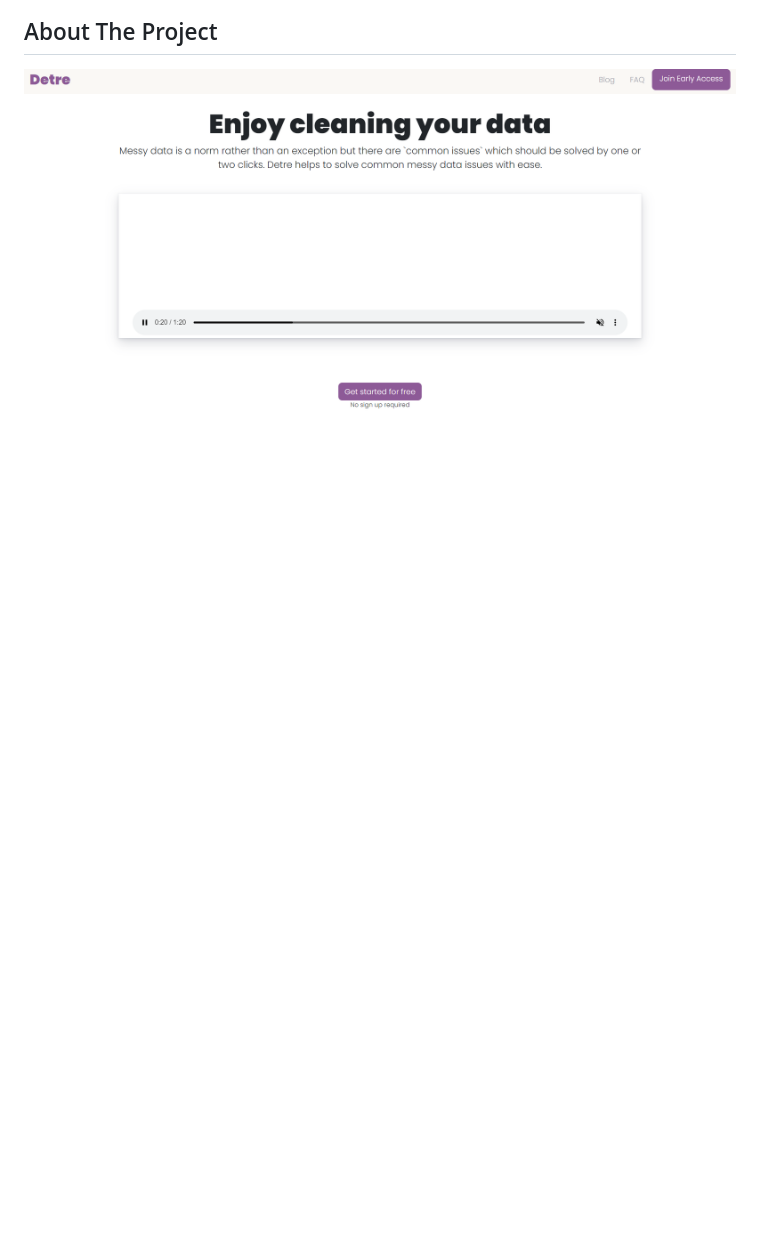
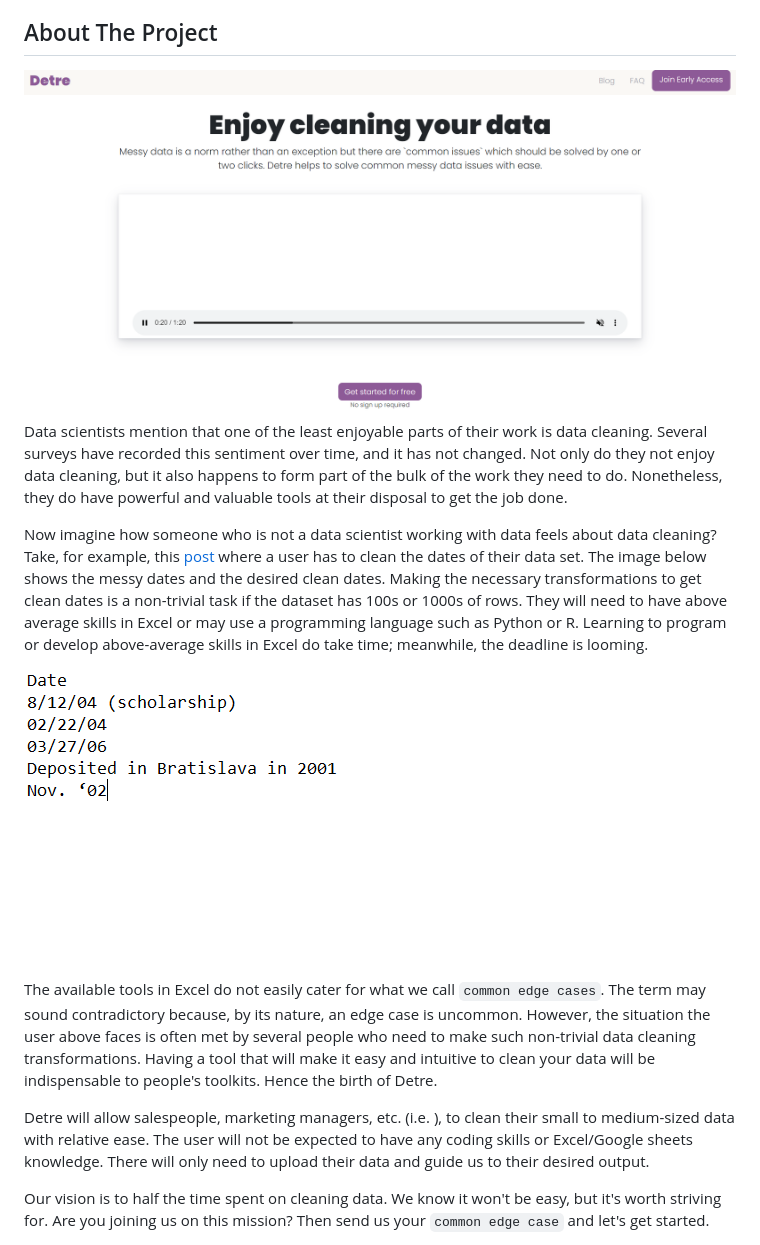
Before and after one commit to meliora-tech/detre, a Markdown page: README.md, the part around the change. GitHub-like rendering; pictures changed too: images/messy_dates.PNG (added); blank space fills up the shorter version.

```diff
--- a/README.md
+++ b/README.md
@@ -28,3 +28,14 @@
 ## About The Project
 
 <img src="images/home.PNG" alt="home-page">
+
+<p>Data scientists mention that one of the least enjoyable parts of their work is data cleaning.  Several surveys have recorded this sentiment over time, and it has not changed. Not only do they not enjoy data cleaning, but it also
+happens to form part of the bulk of the work they need to do. Nonetheless, they do have powerful and valuable tools at
+their disposal to get the job done.</p>
+<p>Now imagine how someone who is not a data scientist working with data feels about data cleaning? Take, for example, this <a href="https://www.mrexcel.com/board/threads/how-to-clean-up-and-format-very-messy-date-and-non-date-date.1017938/">post</a> where a user has to clean the dates of their data set. The image below shows the messy dates and the desired clean dates. Making the necessary transformations to get clean dates is a non-trivial task if the dataset has 100s or 1000s of rows. They will need to have above average skills in Excel or may use a programming language such as Python or R. Learning
+to program or develop above-average skills in Excel do take time; meanwhile, the deadline is looming.</p>
+<p><img src='images/messy_dates.PNG'></p>
+<p>The available tools in Excel do not easily cater for what we call <code>common edge cases</code>. The term may sound contradictory because, by its nature, an edge case is uncommon. However, the situation the user above faces is often met by several people who need to make such non-trivial data cleaning transformations. Having a tool that will make it easy and intuitive to clean your data will be indispensable to people's toolkits. Hence the birth of Detre.</p>
+<p>Detre will allow salespeople, marketing managers, etc. (i.e. ), to clean their small to medium-sized data with relative ease.  The user will not be
+expected to have any coding skills or Excel/Google sheets knowledge.  There will only need to upload their data and guide us to their desired output.</p>
+<p>Our vision is to half the time spent on cleaning data. We know it won't be easy, but it's worth striving for.  Are you joining us on this mission? Then send us your <code>common edge case</code> and let's get started.</p>
```
